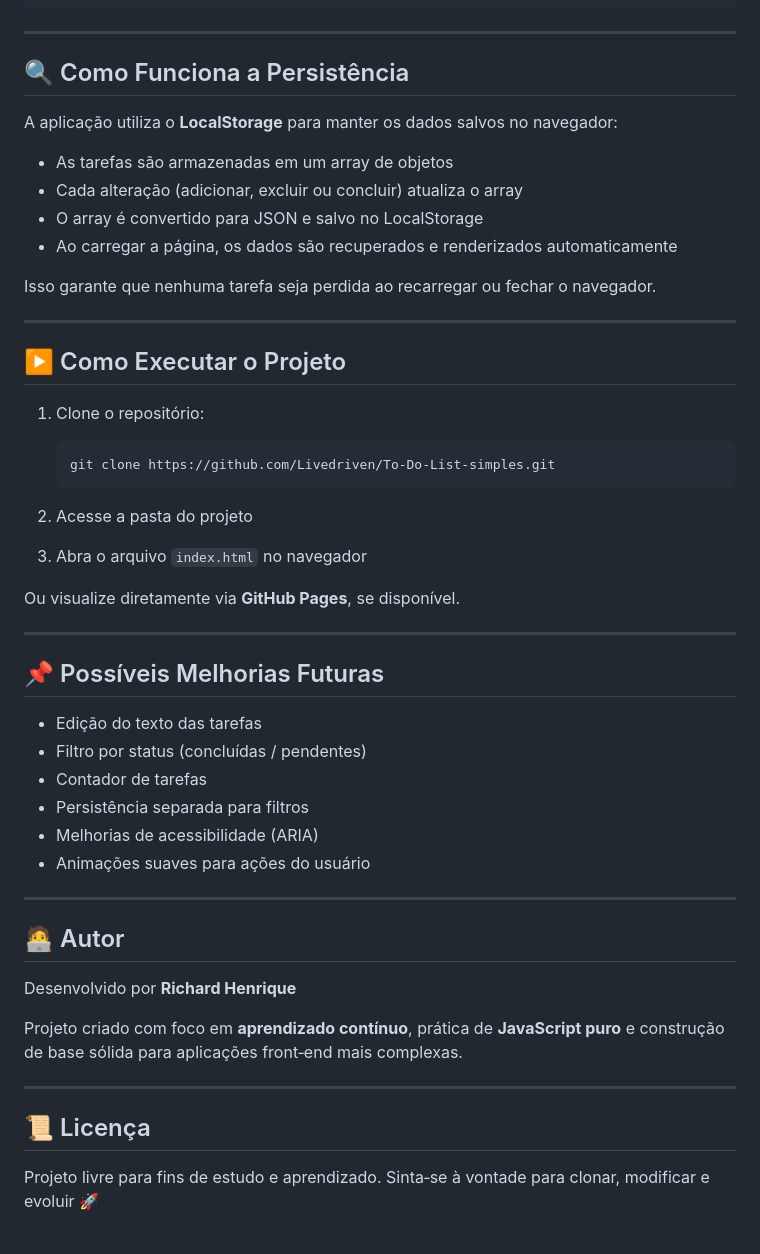
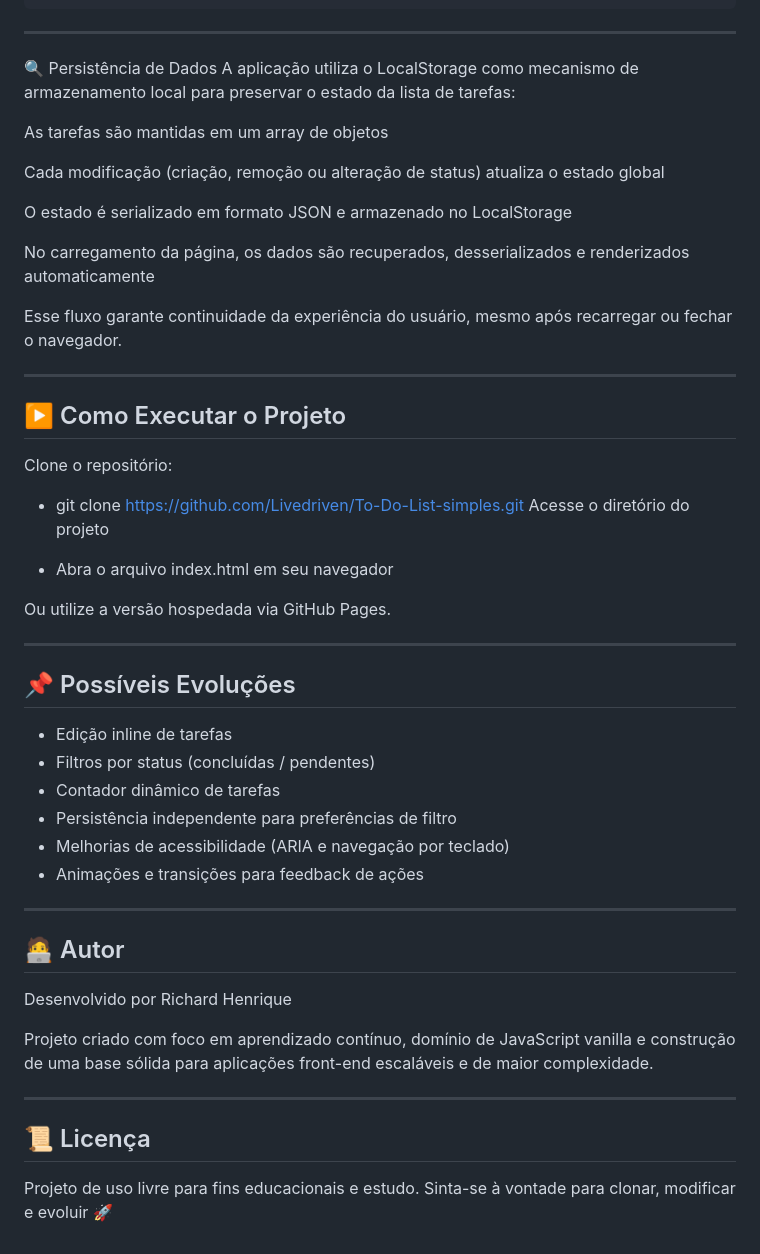
Before and after one commit to Livedriven/To-Do-List-simples, a Markdown page: README.md, the part around one of its changes. Rendered like a GitHub page.

````diff
--- a/README.md
+++ b/README.md
@@ -79,53 +84,51 @@ Principais objetivos:
 
 ---
 
-## 🔍 Como Funciona a Persistência
+🔍 Persistência de Dados
+A aplicação utiliza o LocalStorage como mecanismo de armazenamento local para preservar o estado da lista de tarefas:
 
-A aplicação utiliza o **LocalStorage** para manter os dados salvos no navegador:
+As tarefas são mantidas em um array de objetos
 
-* As tarefas são armazenadas em um array de objetos
-* Cada alteração (adicionar, excluir ou concluir) atualiza o array
-* O array é convertido para JSON e salvo no LocalStorage
-* Ao carregar a página, os dados são recuperados e renderizados automaticamente
+Cada modificação (criação, remoção ou alteração de status) atualiza o estado global
 
-Isso garante que nenhuma tarefa seja perdida ao recarregar ou fechar o navegador.
+O estado é serializado em formato JSON e armazenado no LocalStorage
+
+No carregamento da página, os dados são recuperados, desserializados e renderizados automaticamente
+
+Esse fluxo garante continuidade da experiência do usuário, mesmo após recarregar ou fechar o navegador.
 
 ---
 
 ## ▶️ Como Executar o Projeto
+Clone o repositório:
 
-1. Clone o repositório:
+  - git clone https://github.com/Livedriven/To-Do-List-simples.git
+Acesse o diretório do projeto
 
-   ```bash
-   git clone https://github.com/Livedriven/To-Do-List-simples.git
-   ```
-2. Acesse a pasta do projeto
-3. Abra o arquivo `index.html` no navegador
+  - Abra o arquivo index.html em seu navegador
 
-Ou visualize diretamente via **GitHub Pages**, se disponível.
+Ou utilize a versão hospedada via GitHub Pages.
 
 ---
 
-## 📌 Possíveis Melhorias Futuras
+## 📌 Possíveis Evoluções
 
-* Edição do texto das tarefas
-* Filtro por status (concluídas / pendentes)
-* Contador de tarefas
-* Persistência separada para filtros
-* Melhorias de acessibilidade (ARIA)
-* Animações suaves para ações do usuário
+  - Edição inline de tarefas
+  - Filtros por status (concluídas / pendentes)
+  - Contador dinâmico de tarefas
+  - Persistência independente para preferências de filtro
+  - Melhorias de acessibilidade (ARIA e navegação por teclado)
+  - Animações e transições para feedback de ações
 
 ---
 
 ## 🧑‍💻 Autor
+Desenvolvido por Richard Henrique
 
-Desenvolvido por **Richard Henrique**
-
-Projeto criado com foco em **aprendizado contínuo**, prática de **JavaScript puro** e construção de base sólida para aplicações front‑end mais complexas.
+Projeto criado com foco em aprendizado contínuo, domínio de JavaScript vanilla e construção de uma base sólida para aplicações front-end escaláveis e de maior complexidade.
 
 ---
 
 ## 📜 Licença
-
-Projeto livre para fins de estudo e aprendizado.
-Sinta‑se à vontade para clonar, modificar e evoluir 🚀
+Projeto de uso livre para fins educacionais e estudo.
+Sinta-se à vontade para clonar, modificar e evoluir 🚀
````
Also changed, not shown: other parts of README.md (+39 -34 lines).
